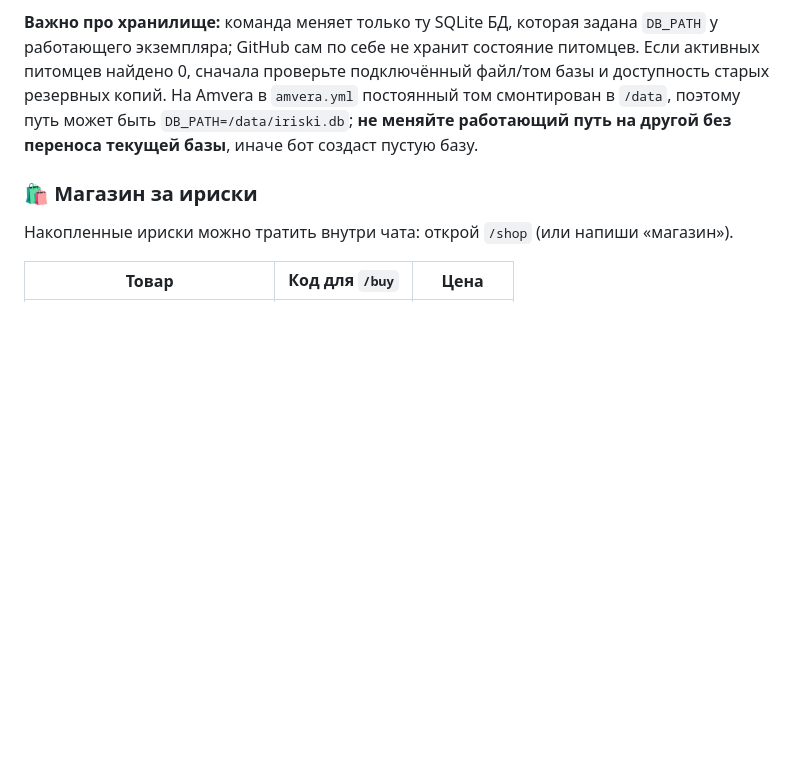
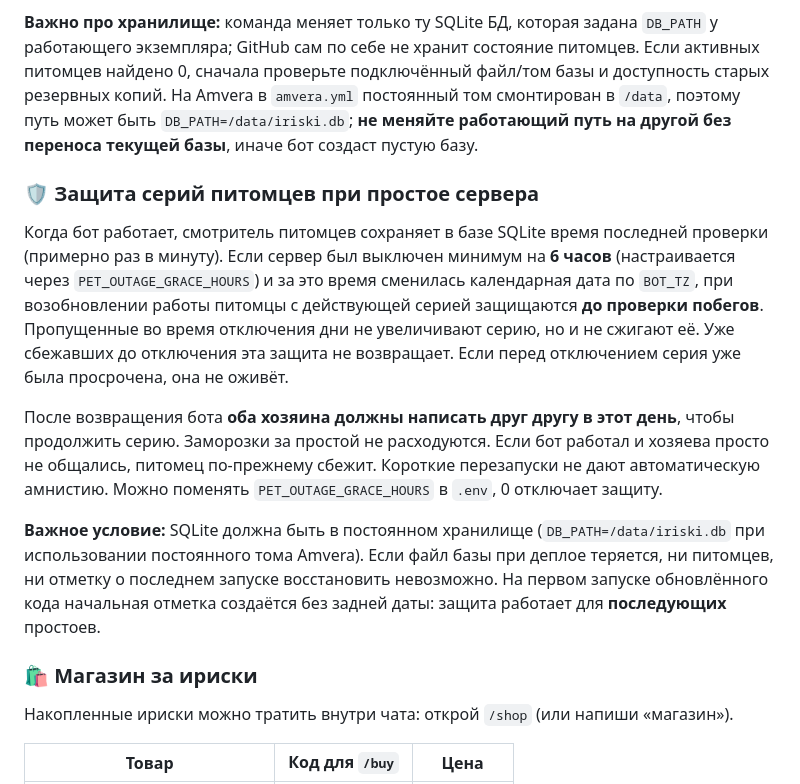
Before and after one commit to Kataev95/iriska-bot, a Markdown page: README.md, the part around the change. Drawn GitHub-style; blank space fills up the shorter version.

Commit message:
Add downtime pet-streak shield configuration and docs (README.md)

```diff
--- a/README.md
+++ b/README.md
@@ -113,6 +113,30 @@
 `amvera.yml` постоянный том смонтирован в `/data`, поэтому путь может
 быть `DB_PATH=/data/iriski.db`; **не меняйте работающий путь на другой
 без переноса текущей базы**, иначе бот создаст пустую базу.
+
+### 🛡 Защита серий питомцев при простое сервера
+
+Когда бот работает, смотритель питомцев сохраняет в базе SQLite время
+последней проверки (примерно раз в минуту). Если сервер был выключен
+минимум на **6 часов** (настраивается через `PET_OUTAGE_GRACE_HOURS`) и
+за это время сменилась календарная дата по `BOT_TZ`, при возобновлении
+работы питомцы с действующей серией защищаются **до проверки побегов**.
+Пропущенные во время отключения дни не увеличивают серию, но и не
+сжигают её. Уже сбежавших до отключения эта защита не возвращает.
+Если перед отключением серия уже была просрочена, она не оживёт.
+
+После возвращения бота **оба хозяина должны написать друг другу в этот
+день**, чтобы продолжить серию. Заморозки за простой не расходуются.
+Если бот работал и хозяева просто не общались, питомец по-прежнему сбежит.
+Короткие перезапуски не дают автоматическую амнистию. Можно поменять
+`PET_OUTAGE_GRACE_HOURS` в `.env`, 0 отключает защиту.
+
+**Важное условие:** SQLite должна быть в постоянном хранилище
+(`DB_PATH=/data/iriski.db` при использовании постоянного тома Amvera).
+Если файл базы при деплое теряется, ни питомцев, ни отметку о последнем
+запуске восстановить невозможно. На первом запуске обновлённого кода
+начальная отметка создаётся без задней даты: защита работает для
+**последующих** простоев.
 
 ### 🛍 Магазин за ириски
 
```
